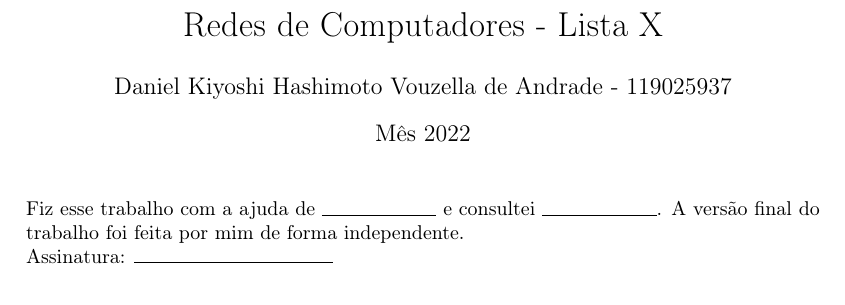
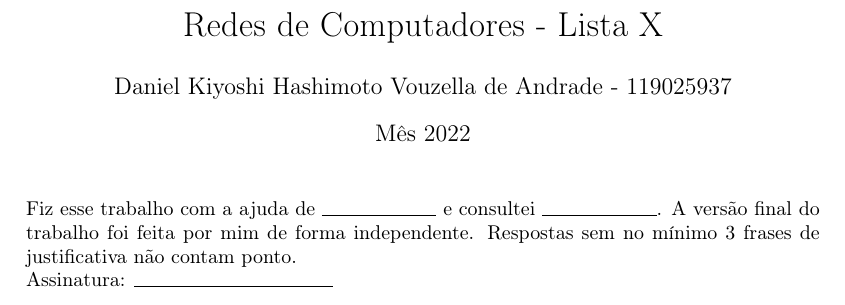
Before and after one commit to Kiyoshi364/redes-2022-2, a LaTeX document (modelo.tex): part of the page, cut so that both start at the same text. Compiled offline with pdfLaTeX.

Commit message:
Adicionando linha que faltava no cabeçalho

```diff
--- a/modelo.tex
+++ b/modelo.tex
@@ -21,6 +21,8 @@
     e consultei {\bfseries #2}.
     A versão final do trabalho foi feita
     por mim de forma independente.
+    Respostas sem no mínimo 3 frases de justificativa
+    não contam ponto.
     \par\noindent Assinatura: \blank\blank\bigskip}
 
 \newcounter{exe-list}
```
